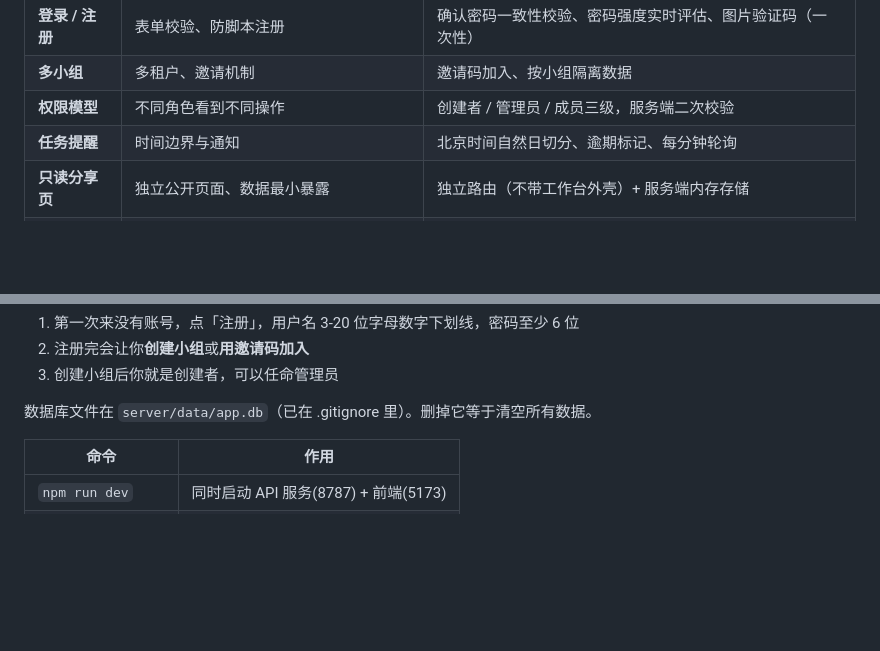
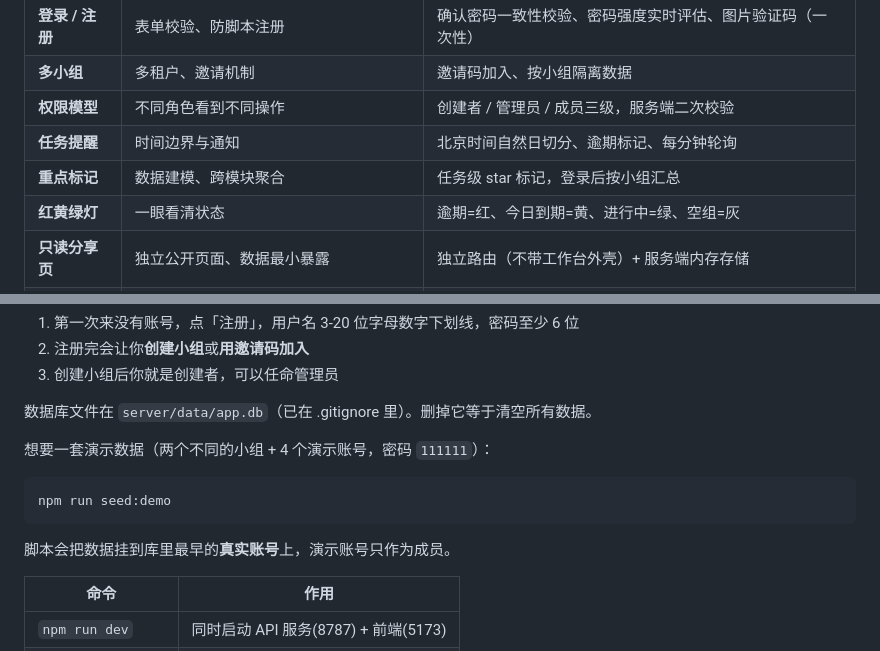
Before and after one commit to Mo-bai02/xiaozu-workbench, a Markdown page: README.md, 2 parts joined by grey strips. GitHub-like rendering; blank space fills up the shorter version.

````diff
--- a/README.md
+++ b/README.md
@@ -41,6 +46,8 @@
 | **多小组** | 多租户、邀请机制 | 邀请码加入、按小组隔离数据 |
 | **权限模型** | 不同角色看到不同操作 | 创建者 / 管理员 / 成员三级，服务端二次校验 |
 | **任务提醒** | 时间边界与通知 | 北京时间自然日切分、逾期标记、每分钟轮询 |
+| **重点标记** | 数据建模、跨模块聚合 | 任务级 star 标记，登录后按小组汇总 |
+| **红黄绿灯** | 一眼看清状态 | 逾期=红、今日到期=黄、进行中=绿、空组=灰 |
 | **只读分享页** | 独立公开页面、数据最小暴露 | 独立路由（不带工作台外壳）+ 服务端内存存储 |
 | **设置与数据** | 数据可迁移、危险操作防护 | 全量 JSON 导出/导入、存储占用统计、二次确认 |
 | **智能助手** | 流式渲染、状态机、性能 | SSE、rAF 批处理、Markdown 增量渲染 |
@@ -70,6 +77,14 @@ npm run dev
 3. 创建小组后你就是创建者，可以任命管理员
 
 数据库文件在 `server/data/app.db`（已在 .gitignore 里）。删掉它等于清空所有数据。
+
+想要一套演示数据（两个不同的小组 + 4 个演示账号，密码 `111111`）：
+
+```bash
+npm run seed:demo
+```
+
+脚本会把数据挂到库里最早的**真实账号**上，演示账号只作为成员。
 
 | 命令 | 作用 |
 |---|---|
````
Also changed, not shown: other parts of README.md (+15 -0 lines), docs/images/alerts.png (added), docs/images/board.png, docs/images/groups.png, docs/images/members.png, docs/images/switcher.png (added), 11 other files.
